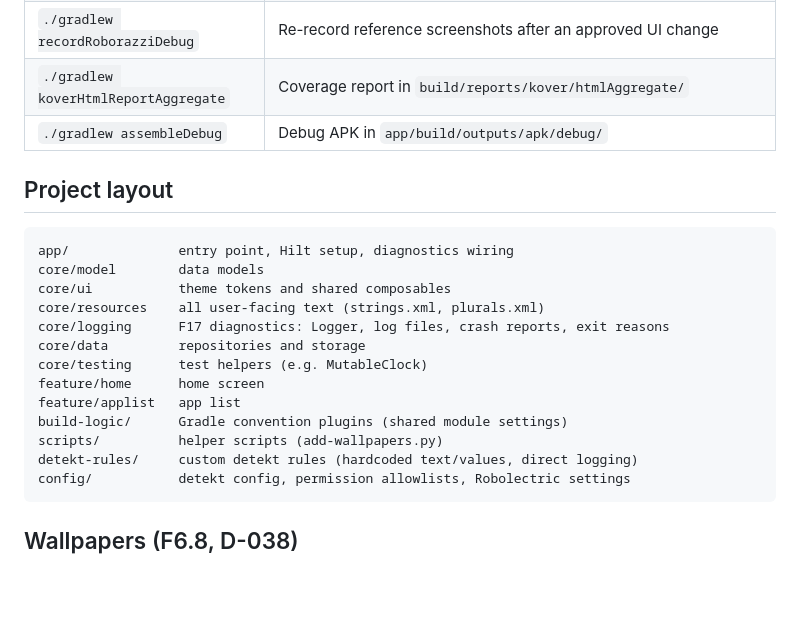
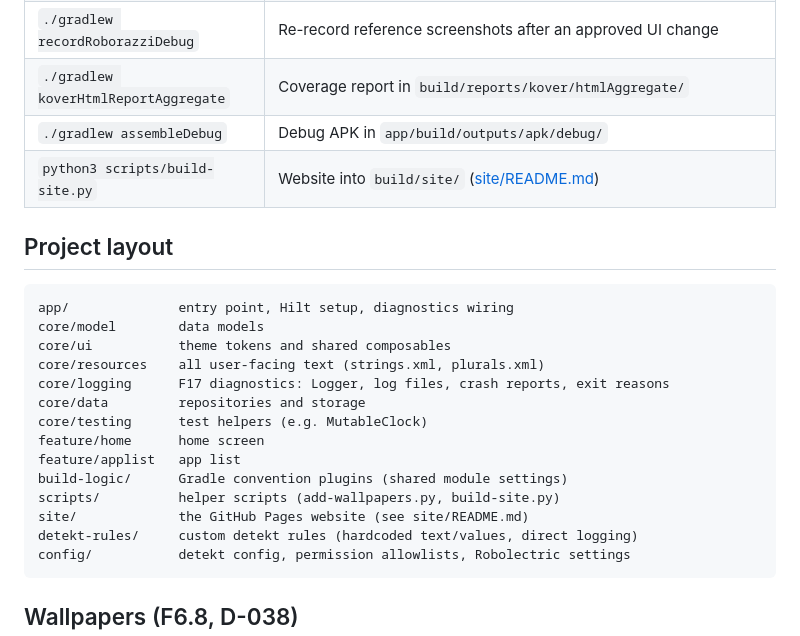
Before and after one commit to iamabhinav-dev/ZeroOS, a Markdown page: README.md, the part around the change. Drawn GitHub-style; blank space fills up the shorter version.

Commit message:
docs: website in README and proposed D-058
Co-Authored-By: Claude Opus 5.5 <noreply@anthropic.com>

````diff
--- a/README.md
+++ b/README.md
@@ -35,6 +35,7 @@ Gradle memory is capped in `gradle.properties` for an 8 GB machine.
 | `./gradlew recordRoborazziDebug` | Re-record reference screenshots after an approved UI change |
 | `./gradlew koverHtmlReportAggregate` | Coverage report in `build/reports/kover/htmlAggregate/` |
 | `./gradlew assembleDebug` | Debug APK in `app/build/outputs/apk/debug/` |
+| `python3 scripts/build-site.py` | Website into `build/site/` ([site/README.md](site/README.md)) |
 
 ## Project layout
 ```
@@ -48,7 +49,8 @@ core/testing      test helpers (e.g. MutableClock)
 feature/home      home screen
 feature/applist   app list
 build-logic/      Gradle convention plugins (shared module settings)
-scripts/          helper scripts (add-wallpapers.py)
+scripts/          helper scripts (add-wallpapers.py, build-site.py)
+site/             the GitHub Pages website (see site/README.md)
 detekt-rules/     custom detekt rules (hardcoded text/values, direct logging)
 config/           detekt config, permission allowlists, Robolectric settings
 ```
````
Also changed, not shown: docs/DECISIONS.md (+9 -0 lines).
